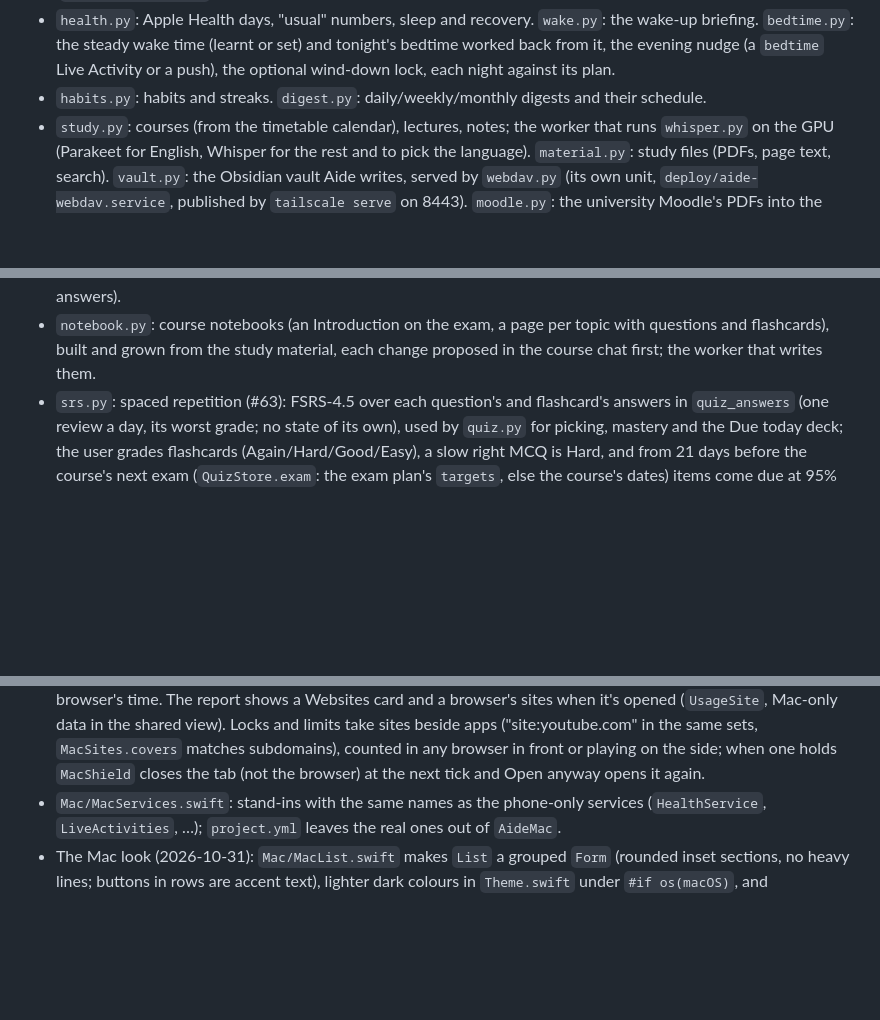
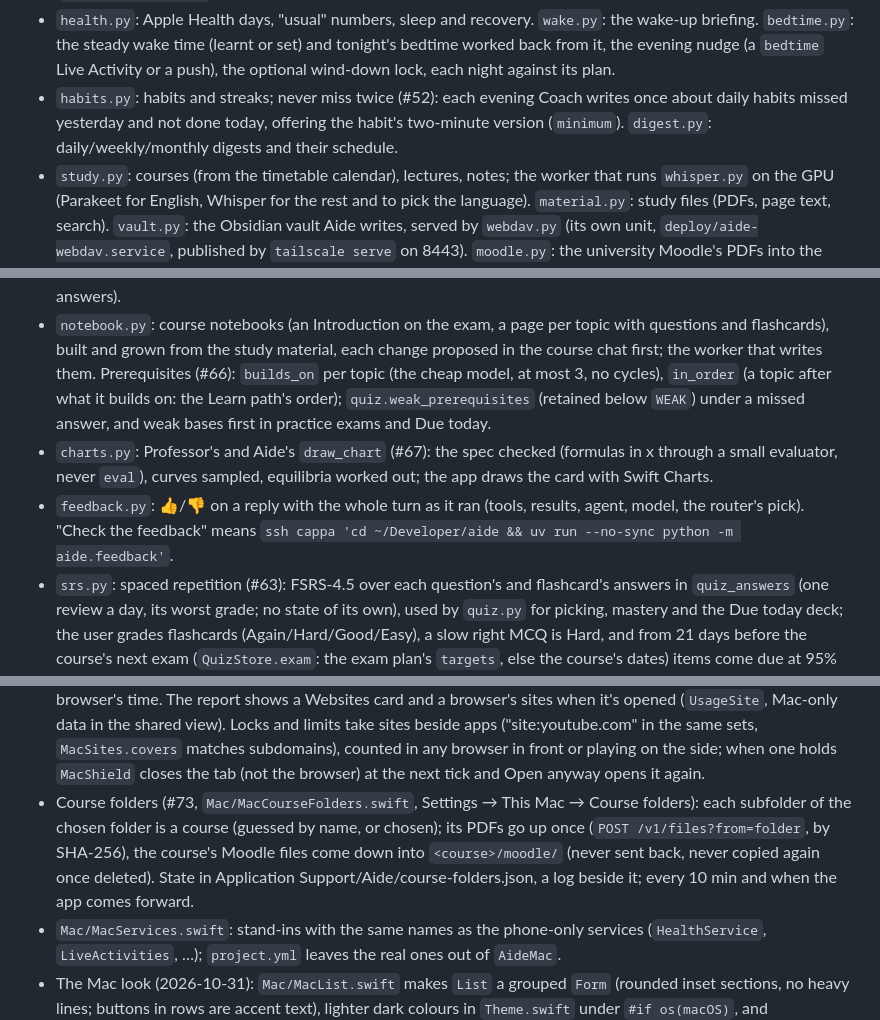
Before and after one commit to filippocappa/aide, a Markdown page: CLAUDE.md, 3 parts joined by grey strips. Rendered like a GitHub page; blank space fills up the shorter version.

Commit message:
CLAUDE.md: habit nudges, prerequisites, charts, feedback, course folders

```diff
--- a/CLAUDE.md
+++ b/CLAUDE.md
@@ -53,7 +53,8 @@ Python 3.12, managed with `uv`. Entry point `src/aide/__main__.py`.
 - `health.py`: Apple Health days, "usual" numbers, sleep and recovery. `wake.py`: the wake-up briefing.
   `bedtime.py`: the steady wake time (learnt or set) and tonight's bedtime worked back from it, the evening nudge
   (a `bedtime` Live Activity or a push), the optional wind-down lock, each night against its plan.
-- `habits.py`: habits and streaks. `digest.py`: daily/weekly/monthly digests and their schedule.
+- `habits.py`: habits and streaks; never miss twice (#52): each evening Coach writes once about daily habits missed
+  yesterday and not done today, offering the habit's two-minute version (`minimum`). `digest.py`: daily/weekly/monthly digests and their schedule.
 - `study.py`: courses (from the timetable calendar), lectures, notes; the worker that runs `whisper.py` on the GPU
   (Parakeet for English, Whisper for the rest and to pick the language).
   `material.py`: study files (PDFs, page text, search). `vault.py`: the Obsidian vault Aide writes, served by
@@ -81,6 +82,13 @@ Python 3.12, managed with `uv`. Entry point `src/aide/__main__.py`.
   voice turns and every other chat stay on OpenRouter's Haiku; if the plan fails before a tool ran, OpenRouter answers).
 - `notebook.py`: course notebooks (an Introduction on the exam, a page per topic with questions and flashcards),
   built and grown from the study material, each change proposed in the course chat first; the worker that writes them.
+  Prerequisites (#66): `builds_on` per topic (the cheap model, at most 3, no cycles), `in_order` (a topic after what it
+  builds on: the Learn path's order); `quiz.weak_prerequisites` (retained below `WEAK`) under a missed answer, and weak
+  bases first in practice exams and Due today.
+- `charts.py`: Professor's and Aide's `draw_chart` (#67): the spec checked (formulas in x through a small evaluator,
+  never `eval`), curves sampled, equilibria worked out; the app draws the card with Swift Charts.
+- `feedback.py`: 👍/👎 on a reply with the whole turn as it ran (tools, results, agent, model, the router's pick).
+  "Check the feedback" means `ssh cappa 'cd ~/Developer/aide && uv run --no-sync python -m aide.feedback'`.
 - `srs.py`: spaced repetition (#63): FSRS-4.5 over each question's and flashcard's answers in `quiz_answers`
   (one review a day, its worst grade; no state of its own), used by `quiz.py` for picking, mastery and the Due today deck;
   the user grades flashcards (Again/Hard/Good/Easy), a slow right MCQ is Hard, and from 21 days before the course's next
@@ -234,6 +242,10 @@ the phone sent; a reminder ticked on the Mac goes through the server and the pho
   in the shared view). Locks and limits take sites beside apps ("site:youtube.com" in the same sets, `MacSites.covers`
   matches subdomains), counted in any browser in front or playing on the side; when one holds `MacShield` closes the
   tab (not the browser) at the next tick and Open anyway opens it again.
+- Course folders (#73, `Mac/MacCourseFolders.swift`, Settings → This Mac → Course folders): each subfolder of the
+  chosen folder is a course (guessed by name, or chosen); its PDFs go up once (`POST /v1/files?from=folder`, by SHA-256),
+  the course's Moodle files come down into `<course>/moodle/` (never sent back, never copied again once deleted).
+  State in Application Support/Aide/course-folders.json, a log beside it; every 10 min and when the app comes forward.
 - `Mac/MacServices.swift`: stand-ins with the same names as the phone-only services (`HealthService`,
   `LiveActivities`, …); `project.yml` leaves the real ones out of `AideMac`.
 - The Mac look (2026-10-31): `Mac/MacList.swift` makes `List` a grouped `Form` (rounded inset sections, no heavy
```
